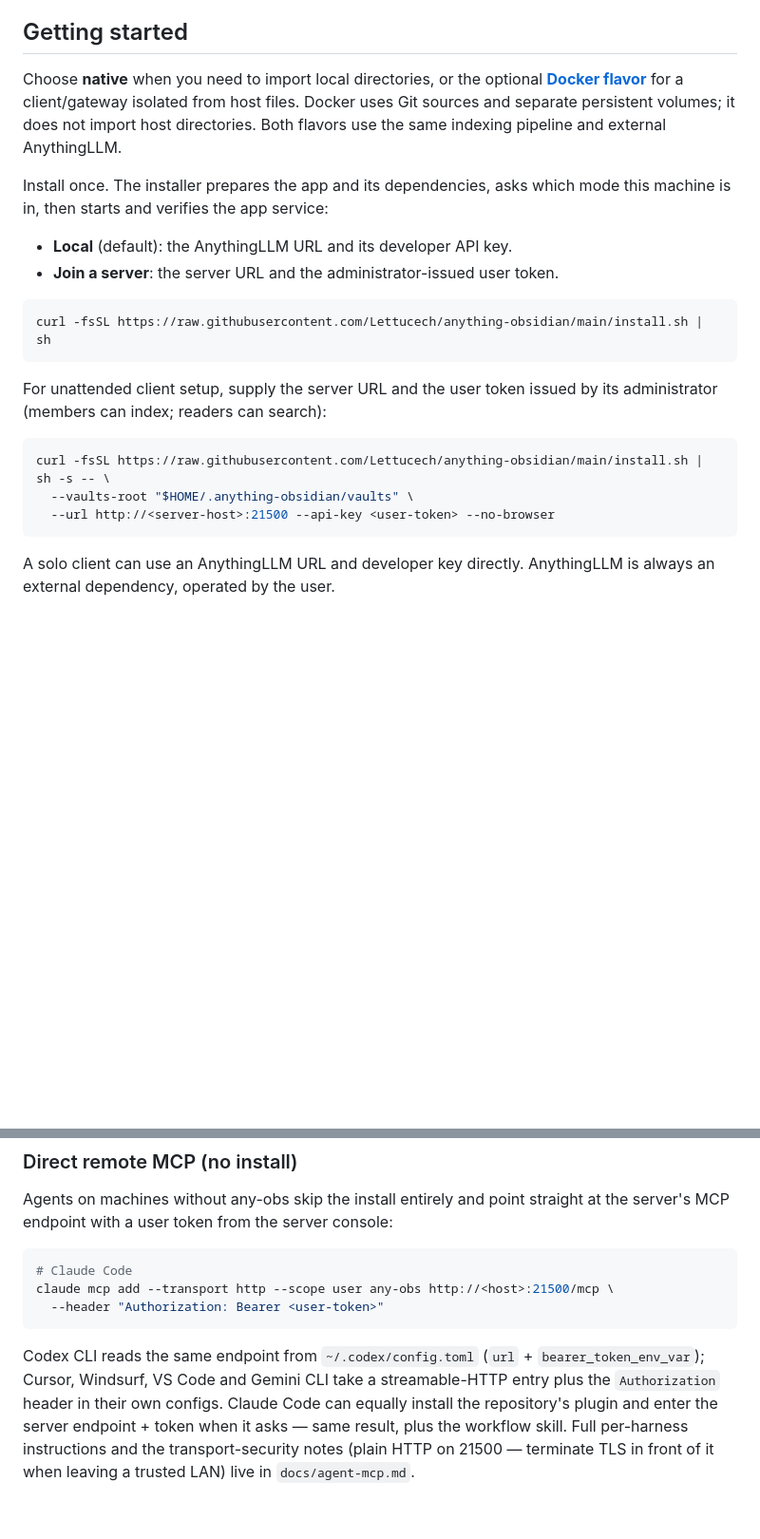
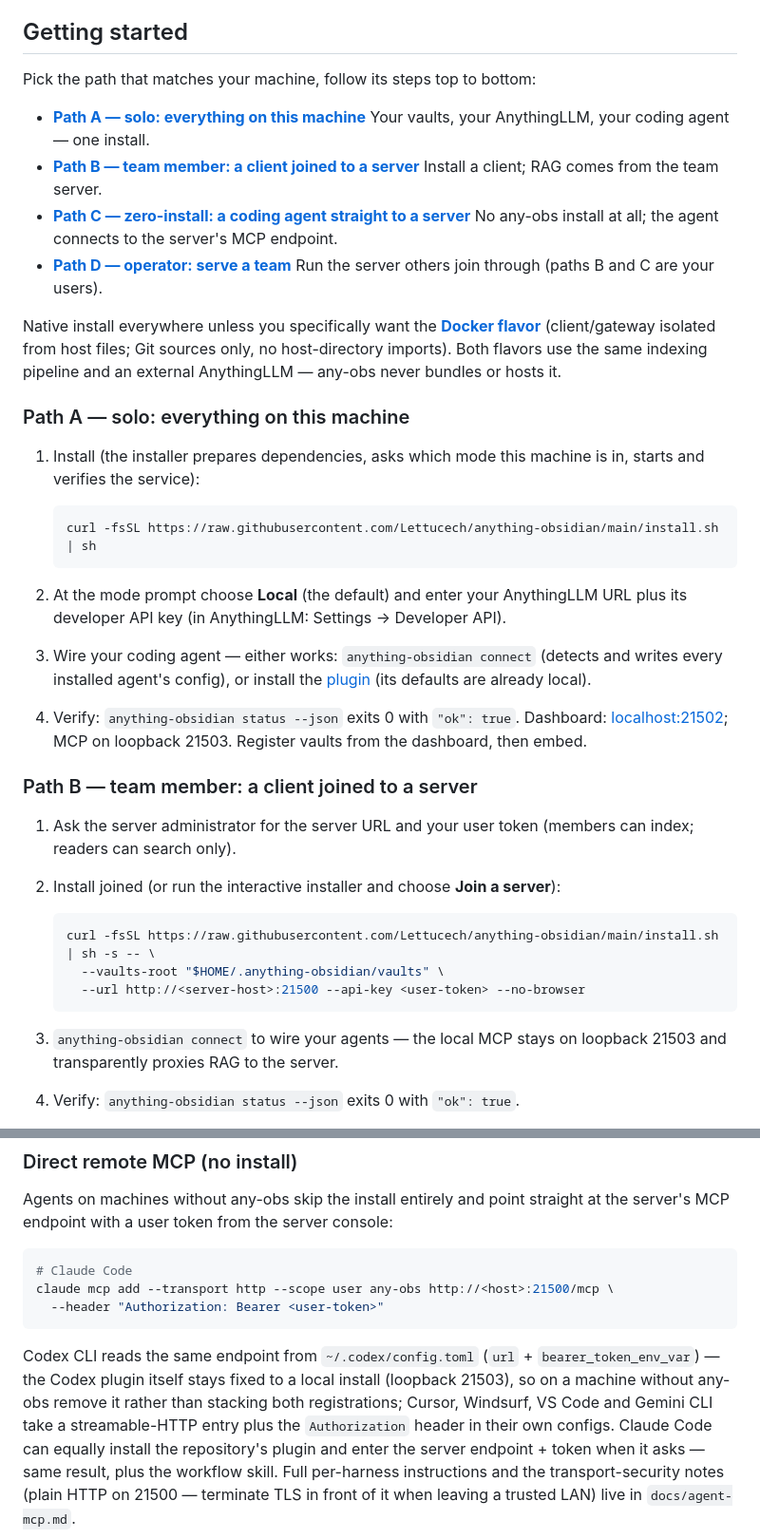
Before and after one commit to Lettucech/anything-obsidian, a Markdown page: README.md, 2 parts joined by grey strips. Shown at 95% size. Rendered like a GitHub page; blank space fills up the shorter version.

````diff
--- a/README.md
+++ b/README.md
@@ -66,29 +66,58 @@ tokens migrated into the server's user directory.
 
 ## Getting started
 
-Choose **native** when you need to import local directories, or the optional
-**[Docker flavor](docs/docker.md)** for a client/gateway isolated from host files.
-Docker uses Git sources and separate persistent volumes; it does not import host
-directories. Both flavors use the same indexing pipeline and external AnythingLLM.
+Pick the path that matches your machine, follow its steps top to bottom:
 
-Install once. The installer prepares the app and its dependencies, asks which
-mode this machine is in, then starts and verifies the app service:
+- **[Path A — solo: everything on this machine](#path-a--solo-everything-on-this-machine)**
+  Your vaults, your AnythingLLM, your coding agent — one install.
+- **[Path B — team member: a client joined to a server](#path-b--team-member-a-client-joined-to-a-server)**
+  Install a client; RAG comes from the team server.
+- **[Path C — zero-install: a coding agent straight to a server](#path-c--zero-install-a-coding-agent-straight-to-a-server)**
+  No any-obs install at all; the agent connects to the server's MCP endpoint.
+- **[Path D — operator: serve a team](#path-d--operator-serve-a-team)**
+  Run the server others join through (paths B and C are your users).
 
-- **Local** (default): the AnythingLLM URL and its developer API key.
-- **Join a server**: the server URL and the administrator-issued user token.
+Native install everywhere unless you specifically want the
+**[Docker flavor](docs/docker.md)** (client/gateway isolated from host
+files; Git sources only, no host-directory imports). Both flavors use the
+same indexing pipeline and an external AnythingLLM — any-obs never bundles
+or hosts it.
 
-```sh
-curl -fsSL https://raw.githubusercontent.com/Lettucech/anything-obsidian/main/install.sh | sh
-```
+### Path A — solo: everything on this machine
 
-For unattended client setup, supply the server URL and the user token issued
-by its administrator (members can index; readers can search):
+1. Install (the installer prepares dependencies, asks which mode this
+   machine is in, starts and verifies the service):
 
-```sh
-curl -fsSL https://raw.githubusercontent.com/Lettucech/anything-obsidian/main/install.sh | sh -s -- \
-  --vaults-root "$HOME/.anything-obsidian/vaults" \
-  --url http://<server-host>:21500 --api-key <user-token> --no-browser
-```
+   ```sh
+   curl -fsSL https://raw.githubusercontent.com/Lettucech/anything-obsidian/main/install.sh | sh
+   ```
 
-A solo client can use an AnythingLLM URL and developer key directly. AnythingLLM
-is always an external dependency, operated by the user.
+2. At the mode prompt choose **Local** (the default) and enter your
+   AnythingLLM URL plus its developer API key (in AnythingLLM:
+   Settings → Developer API).
+3. Wire your coding agent — either works:
+   `anything-obsidian connect` (detects and writes every installed
+   agent's config), or install the
+   [plugin](#connect-your-coding-agents) (its defaults are already
+   local).
+4. Verify: `anything-obsidian status --json` exits 0 with `"ok": true`.
+   Dashboard: [localhost:21502](http://localhost:21502); MCP on loopback
+   21503. Register vaults from the dashboard, then embed.
+
+### Path B — team member: a client joined to a server
+
+1. Ask the server administrator for the server URL and your user token
+   (members can index; readers can search only).
+2. Install joined (or run the interactive installer and choose
+   **Join a server**):
+
+   ```sh
+   curl -fsSL https://raw.githubusercontent.com/Lettucech/anything-obsidian/main/install.sh | sh -s -- \
+     --vaults-root "$HOME/.anything-obsidian/vaults" \
+     --url http://<server-host>:21500 --api-key <user-token> --no-browser
+   ```
+
+3. `anything-obsidian connect` to wire your agents — the local MCP stays
+   on loopback 21503 and transparently proxies RAG to the server.
+4. Verify: `anything-obsidian status --json` exits 0 with `"ok": true`.
+
@@ -295,7 +399,9 @@ claude mcp add --transport http --scope user any-obs http://<host>:21500/mcp \
 ```
 
 Codex CLI reads the same endpoint from `~/.codex/config.toml` (`url` +
-`bearer_token_env_var`); Cursor, Windsurf, VS Code and Gemini CLI take a
+`bearer_token_env_var`) — the Codex plugin itself stays fixed to a local
+install (loopback 21503), so on a machine without any-obs remove it
+rather than stacking both registrations; Cursor, Windsurf, VS Code and Gemini CLI take a
 streamable-HTTP entry plus the `Authorization` header in their own
 configs. Claude Code can equally install the repository's plugin and
 enter the server endpoint + token when it asks — same result, plus the
````
Also changed, not shown: other parts of README.md (+75 -0 lines).
